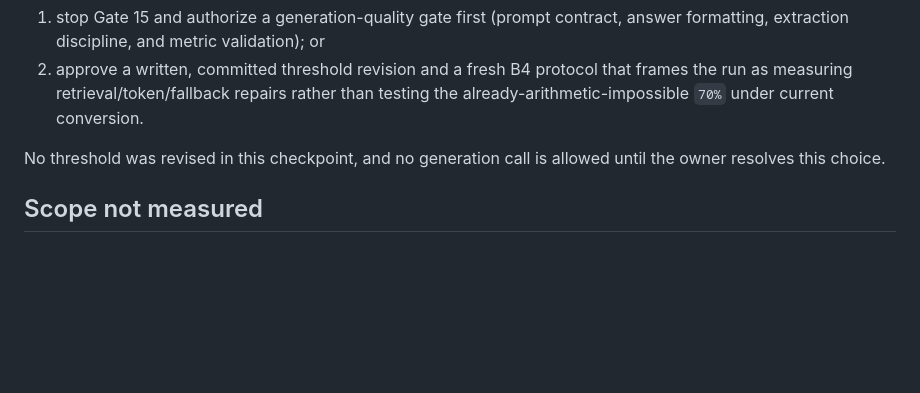
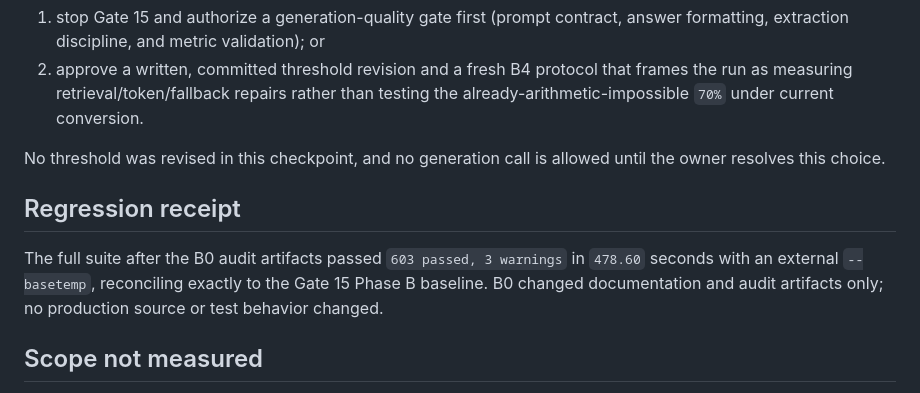
Before and after one commit to Dat071104/vietragops, a Markdown page: gates/results/GATE_15B_RESULT.md, the part around the change. Drawn GitHub-style; blank space fills up the shorter version.

Commit message:
gate 15b record final audit suite receipt

```diff
--- a/gates/results/GATE_15B_RESULT.md
+++ b/gates/results/GATE_15B_RESULT.md
@@ -195,6 +195,13 @@ B4 has not run. The owner must choose one of these paths:
 No threshold was revised in this checkpoint, and no generation call is allowed
 until the owner resolves this choice.
 
+## Regression receipt
+
+The full suite after the B0 audit artifacts passed `603 passed, 3 warnings` in
+`478.60` seconds with an external `--basetemp`, reconciling exactly to the
+Gate 15 Phase B baseline. B0 changed documentation and audit artifacts only;
+no production source or test behavior changed.
+
 ## Scope not measured
 
 No fresh provider availability, fallback activation, live latency, served-model
```
Also changed, not shown: _agent_ops/IMPLEMENTATION_LOG.md (+3 -0 lines).
